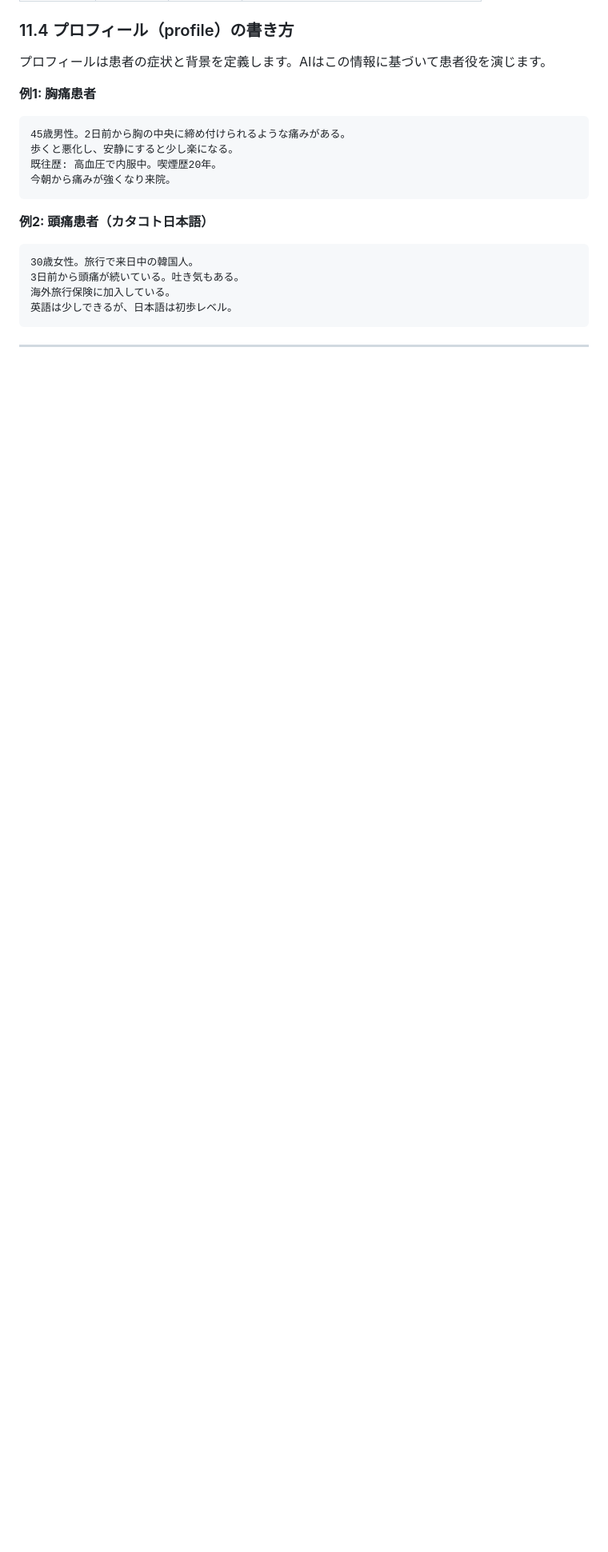
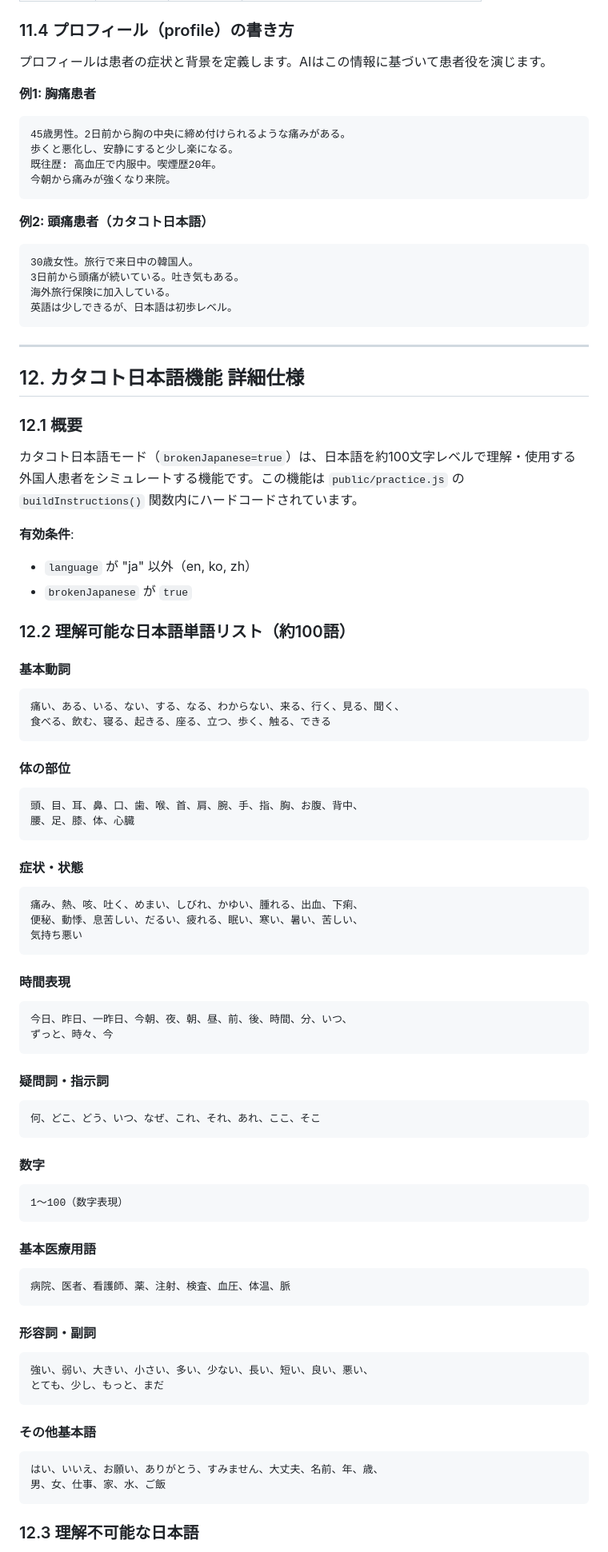
Before and after one commit to gmhata/montore, a Markdown page: SYSTEM_SPECIFICATION.md, the part around one of its changes. Shown at 80% size. Drawn GitHub-style; blank space fills up the shorter version.

````diff
--- a/SYSTEM_SPECIFICATION.md
+++ b/SYSTEM_SPECIFICATION.md
@@ -1084,3 +1084,69 @@ Fields:
 
 ---
 
+## 12. カタコト日本語機能 詳細仕様
+
+### 12.1 概要
+
+カタコト日本語モード（`brokenJapanese=true`）は、日本語を約100文字レベルで理解・使用する外国人患者をシミュレートする機能です。この機能は `public/practice.js` の `buildInstructions()` 関数内にハードコードされています。
+
+**有効条件**:
+- `language` が "ja" 以外（en, ko, zh）
+- `brokenJapanese` が `true`
+
+### 12.2 理解可能な日本語単語リスト（約100語）
+
+#### 基本動詞
+```
+痛い、ある、いる、ない、する、なる、わからない、来る、行く、見る、聞く、
+食べる、飲む、寝る、起きる、座る、立つ、歩く、触る、できる
+```
+
+#### 体の部位
+```
+頭、目、耳、鼻、口、歯、喉、首、肩、腕、手、指、胸、お腹、背中、
+腰、足、膝、体、心臓
+```
+
+#### 症状・状態
+```
+痛み、熱、咳、吐く、めまい、しびれ、かゆい、腫れる、出血、下痢、
+便秘、動悸、息苦しい、だるい、疲れる、眠い、寒い、暑い、苦しい、
+気持ち悪い
+```
+
+#### 時間表現
+```
+今日、昨日、一昨日、今朝、夜、朝、昼、前、後、時間、分、いつ、
+ずっと、時々、今
+```
+
+#### 疑問詞・指示詞
+```
+何、どこ、どう、いつ、なぜ、これ、それ、あれ、ここ、そこ
+```
+
+#### 数字
+```
+1〜100（数字表現）
+```
+
+#### 基本医療用語
+```
+病院、医者、看護師、薬、注射、検査、血圧、体温、脈
+```
+
+#### 形容詞・副詞
+```
+強い、弱い、大きい、小さい、多い、少ない、長い、短い、良い、悪い、
+とても、少し、もっと、まだ
+```
+
+#### その他基本語
+```
+はい、いいえ、お願い、ありがとう、すみません、大丈夫、名前、年、歳、
+男、女、仕事、家、水、ご飯
+```
+
+### 12.3 理解不可能な日本語
+
````
Also changed, not shown: other parts of SYSTEM_SPECIFICATION.md (+98 -0 lines).
